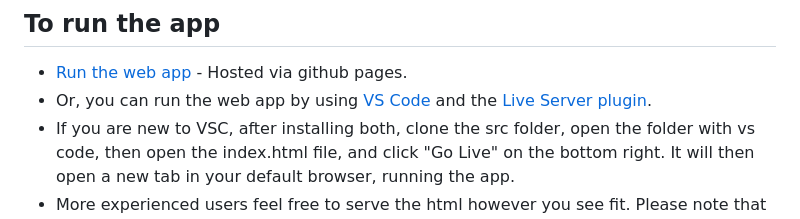
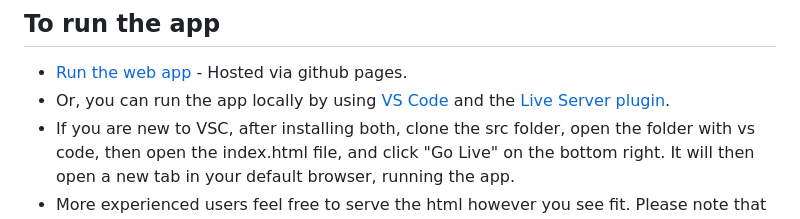
Before and after one commit to archaicvirus/Pic-2-Tic, a Markdown page: README.md, the part around the change. GitHub-like rendering.

```diff
--- a/README.md
+++ b/README.md
@@ -4,7 +4,7 @@ A web-app designed specifically to convert images for use with the TIC-80 fantas
 
 ## To run the app
 - [Run the web app](https://archaicvirus.github.io/Pic-2-Tic/) - Hosted via github pages.
-- Or, you can run the web app by using [VS Code](https://visualstudio.microsoft.com/downloads/) and the [Live Server plugin](https://marketplace.visualstudio.com/items?itemName=ritwickdey.LiveServer).
+- Or, you can run the app locally by using [VS Code](https://visualstudio.microsoft.com/downloads/) and the [Live Server plugin](https://marketplace.visualstudio.com/items?itemName=ritwickdey.LiveServer).
 - If you are new to VSC, after installing both, clone the src folder, open the folder with vs code, then open the index.html file, and click "Go Live" on the bottom right. It will then open a new tab in your default browser, running the app.
 - More experienced users feel free to serve the html however you see fit. Please note that I am not a professional web developer, and the code is sub-optimal.
 - No 3rd party libs, written in pure javascript, html, and css.
```
